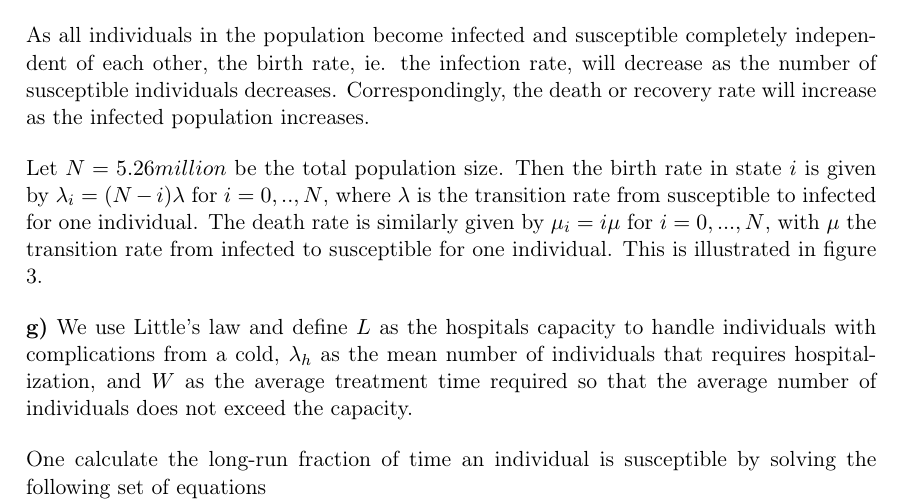
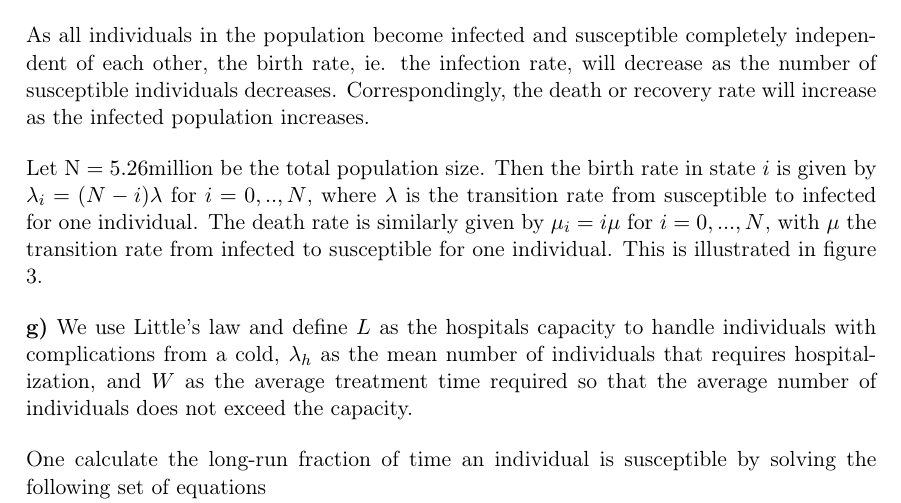
Before and after one commit to vivekapriyas/StokMod_2, a LaTeX document (main.tex, which reads oppg_1f.tex): part of page 4 of 5, cut so that both start at the same text. Compiled offline with pdfLaTeX.

Commit message:
Updates from Overleaf

```diff
--- a/oppg_1f.tex
+++ b/oppg_1f.tex
@@ -32,4 +32,4 @@ so that the sojourn time in state $i$ is $S_i \sim \text{ Exp}(\lambda_i +\mu_i)
 
 As all individuals in the population become infected and susceptible completely independent of each other, the birth rate, ie. the infection rate, will decrease as the number of susceptible individuals decreases. Correspondingly, the death or recovery rate will increase as the infected population increases.
 
-Let $N=5.26 million$ be the total population size. Then the birth rate in state $i$ is given by $\lambda_i=(N-i)\lambda$ for $i=0,..,N$, where $\lambda$ is the transition rate from susceptible to infected for one individual. The death rate is similarly given by $\mu_i = i\mu$ for $i=0,...,N$, with $\mu$ the transition rate from infected to susceptible for one individual. This is illustrated in figure \ref{transdiagramY}.
+Let $\text{N}=5.26\text{million}$ be the total population size. Then the birth rate in state $i$ is given by $\lambda_i=(N-i)\lambda$ for $i=0,..,N$, where $\lambda$ is the transition rate from susceptible to infected for one individual. The death rate is similarly given by $\mu_i = i\mu$ for $i=0,...,N$, with $\mu$ the transition rate from infected to susceptible for one individual. This is illustrated in figure \ref{transdiagramY}.
```
